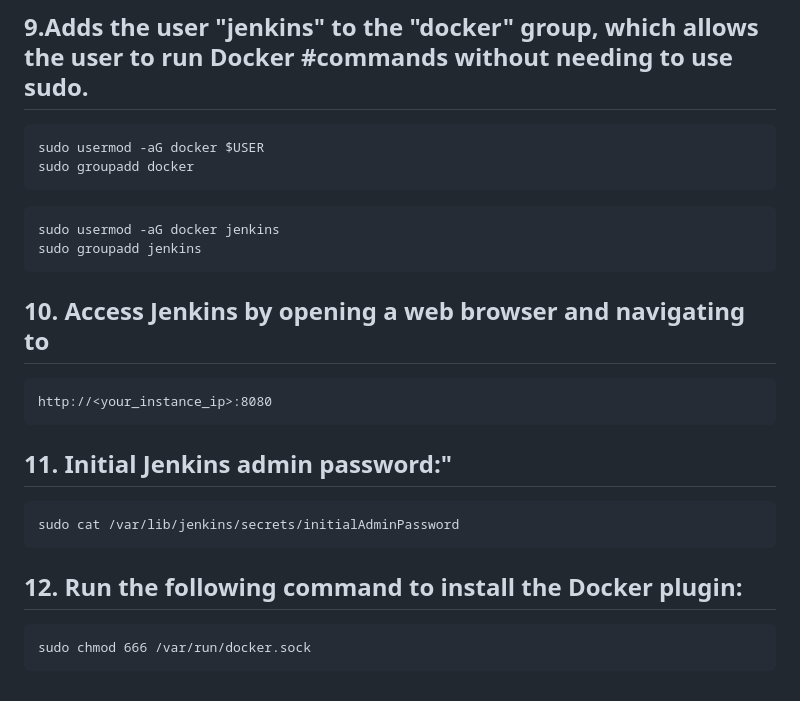
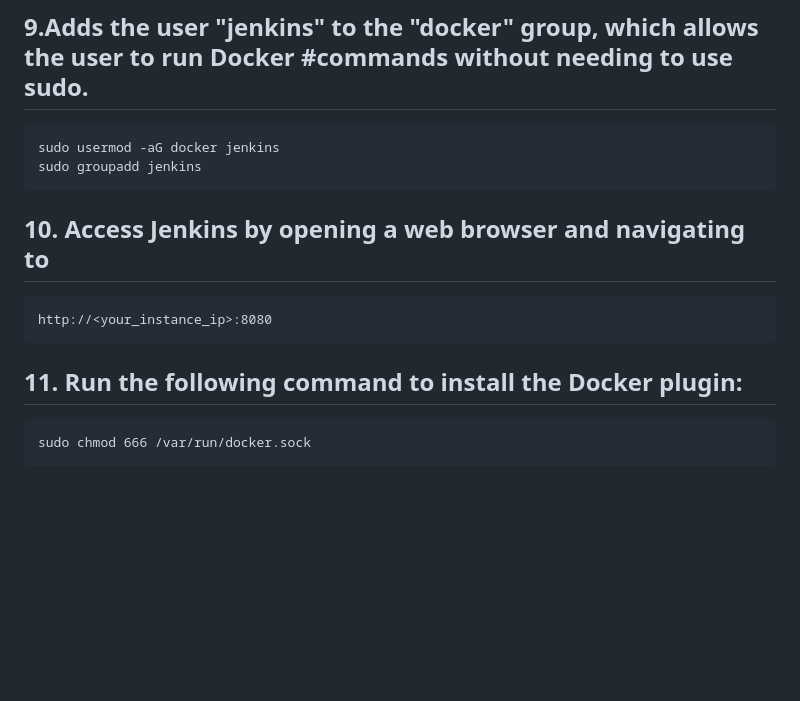
Before and after one commit to Trda092/SWDT_WEEK10, a Markdown page: README.md, the part around the change. Drawn GitHub-style; blank space fills up the shorter version.

````diff
--- a/README.md
+++ b/README.md
@@ -104,10 +104,7 @@ chmod +x install_git_docker_dockercompose.sh
 ```
 
 ## 9.Adds the user "jenkins" to the "docker" group, which allows the user to run Docker #commands without needing to use sudo.
- ```
-sudo usermod -aG docker $USER
-sudo groupadd docker
-```
+
  ```
 sudo usermod -aG docker jenkins
 sudo groupadd jenkins
@@ -118,12 +115,7 @@ sudo groupadd jenkins
 http://<your_instance_ip>:8080
 ```
 
-## 11. Initial Jenkins admin password:"
-```
-sudo cat /var/lib/jenkins/secrets/initialAdminPassword
-```
-
-## 12. Run the following command to install the Docker plugin:
+## 11. Run the following command to install the Docker plugin:
 
 ```
 sudo chmod 666 /var/run/docker.sock
````
